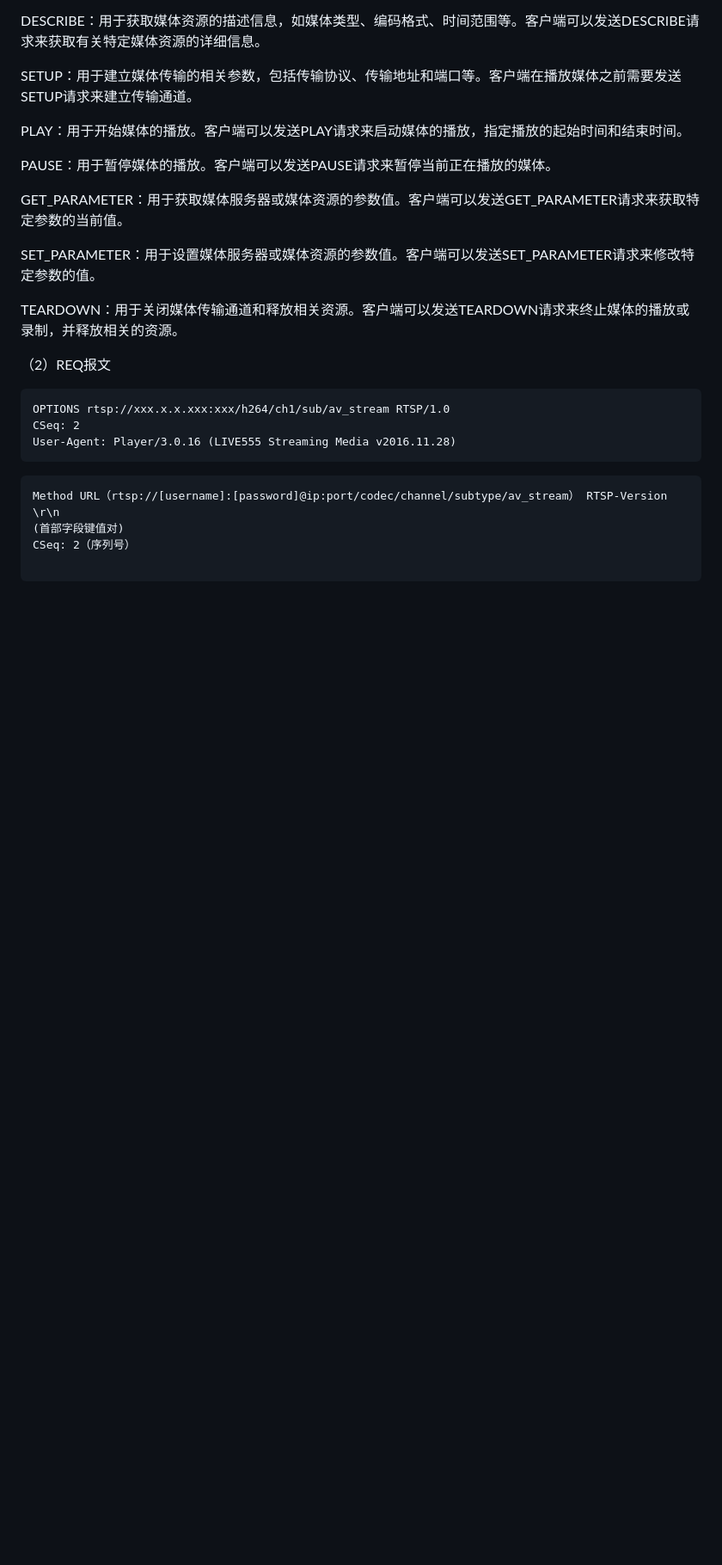
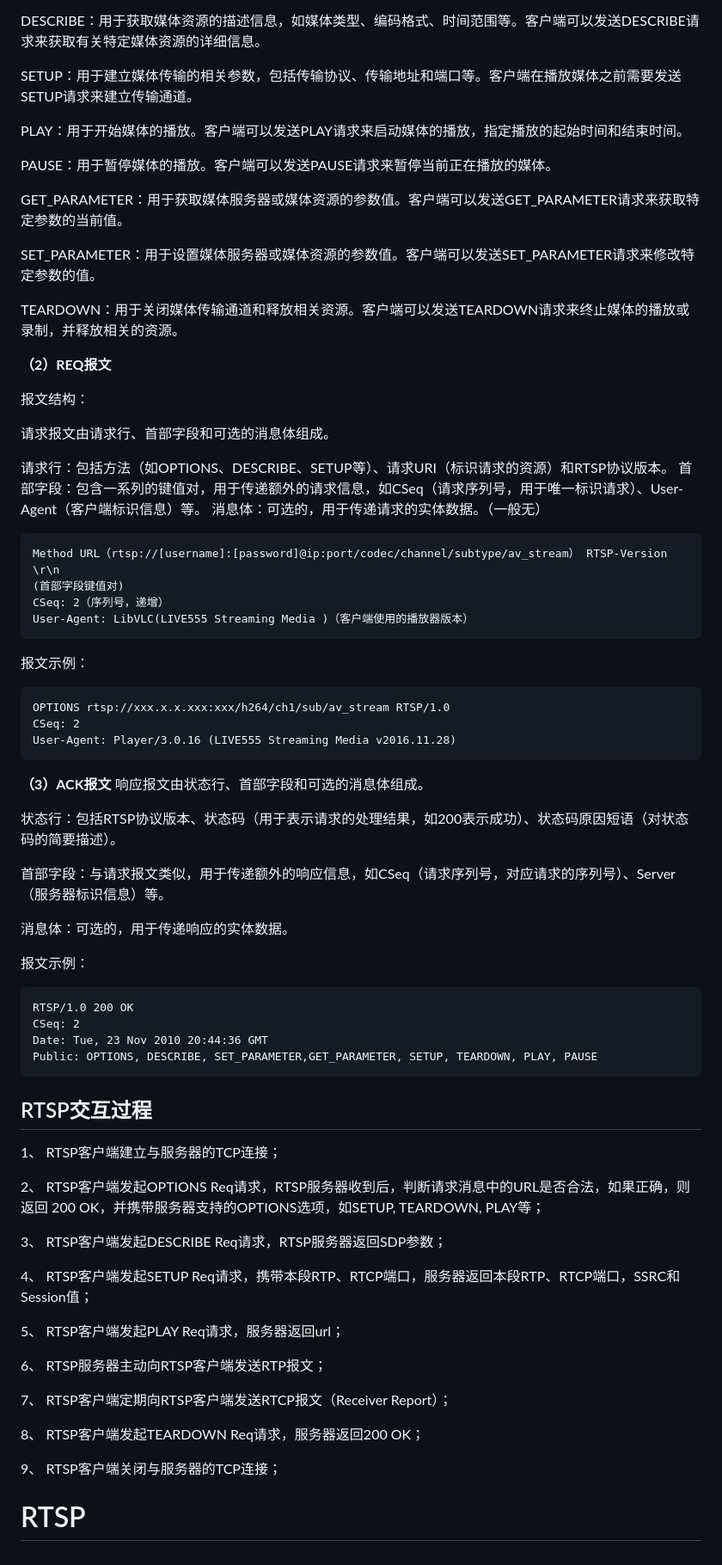
Before and after one commit to fengwenkkk/fengwenkai.github.io, a Markdown page: rtp系列.md, the part around the change printed below. Shown: that part at 86% size. Rendered like a GitHub page; blank space fills up the shorter version.

````diff
--- a/rtp系列.md
+++ b/rtp系列.md
@@ -48,16 +48,62 @@ SET_PARAMETER：用于设置媒体服务器或媒体资源的参数值。客户
 
 TEARDOWN：用于关闭媒体传输通道和释放相关资源。客户端可以发送TEARDOWN请求来终止媒体的播放或录制，并释放相关的资源。
 
-（2）REQ报文
+**（2）REQ报文**
 
+报文结构：
+
+请求报文由请求行、首部字段和可选的消息体组成。
+
+请求行：包括方法（如OPTIONS、DESCRIBE、SETUP等）、请求URI（标识请求的资源）和RTSP协议版本。
+首部字段：包含一系列的键值对，用于传递额外的请求信息，如CSeq（请求序列号，用于唯一标识请求）、User-Agent（客户端标识信息）等。
+消息体：可选的，用于传递请求的实体数据。（一般无）
+```
+Method URL（rtsp://[username]:[password]@ip:port/codec/channel/subtype/av_stream） RTSP-Version \r\n
+(首部字段键值对)
+CSeq: 2（序列号，递增）
+User-Agent: LibVLC(LIVE555 Streaming Media )（客户端使用的播放器版本）
+```
+
+报文示例：
 ```
 OPTIONS rtsp://xxx.x.x.xxx:xxx/h264/ch1/sub/av_stream RTSP/1.0
 CSeq: 2
 User-Agent: Player/3.0.16 (LIVE555 Streaming Media v2016.11.28)
 ```
+
+**（3）ACK报文**
+响应报文由状态行、首部字段和可选的消息体组成。
+
+状态行：包括RTSP协议版本、状态码（用于表示请求的处理结果，如200表示成功）、状态码原因短语（对状态码的简要描述）。
+
+首部字段：与请求报文类似，用于传递额外的响应信息，如CSeq（请求序列号，对应请求的序列号）、Server（服务器标识信息）等。
+
+消息体：可选的，用于传递响应的实体数据。
+
+报文示例：
 ```
-Method URL（rtsp://[username]:[password]@ip:port/codec/channel/subtype/av_stream） RTSP-Version \r\n
-(首部字段键值对)
-CSeq: 2（序列号）
+RTSP/1.0 200 OK
+CSeq: 2
+Date: Tue, 23 Nov 2010 20:44:36 GMT
+Public: OPTIONS, DESCRIBE, SET_PARAMETER,GET_PARAMETER, SETUP, TEARDOWN, PLAY, PAUSE
+```
+## RTSP交互过程
+1、	RTSP客户端建立与服务器的TCP连接；
 
-```
+2、	RTSP客户端发起OPTIONS Req请求，RTSP服务器收到后，判断请求消息中的URL是否合法，如果正确，则返回 200 OK，并携带服务器支持的OPTIONS选项，如SETUP, TEARDOWN, PLAY等；
+
+3、	RTSP客户端发起DESCRIBE Req请求，RTSP服务器返回SDP参数；
+
+4、	RTSP客户端发起SETUP Req请求，携带本段RTP、RTCP端口，服务器返回本段RTP、RTCP端口，SSRC和Session值；
+
+5、	RTSP客户端发起PLAY Req请求，服务器返回url；
+
+6、	RTSP服务器主动向RTSP客户端发送RTP报文；
+
+7、	RTSP客户端定期向RTSP客户端发送RTCP报文（Receiver Report）；
+
+8、	RTSP客户端发起TEARDOWN Req请求，服务器返回200 OK；
+
+9、	RTSP客户端关闭与服务器的TCP连接；
+
+# RTSP
````
Also changed, not shown: other parts of rtp系列.md (+1 -1 lines).
